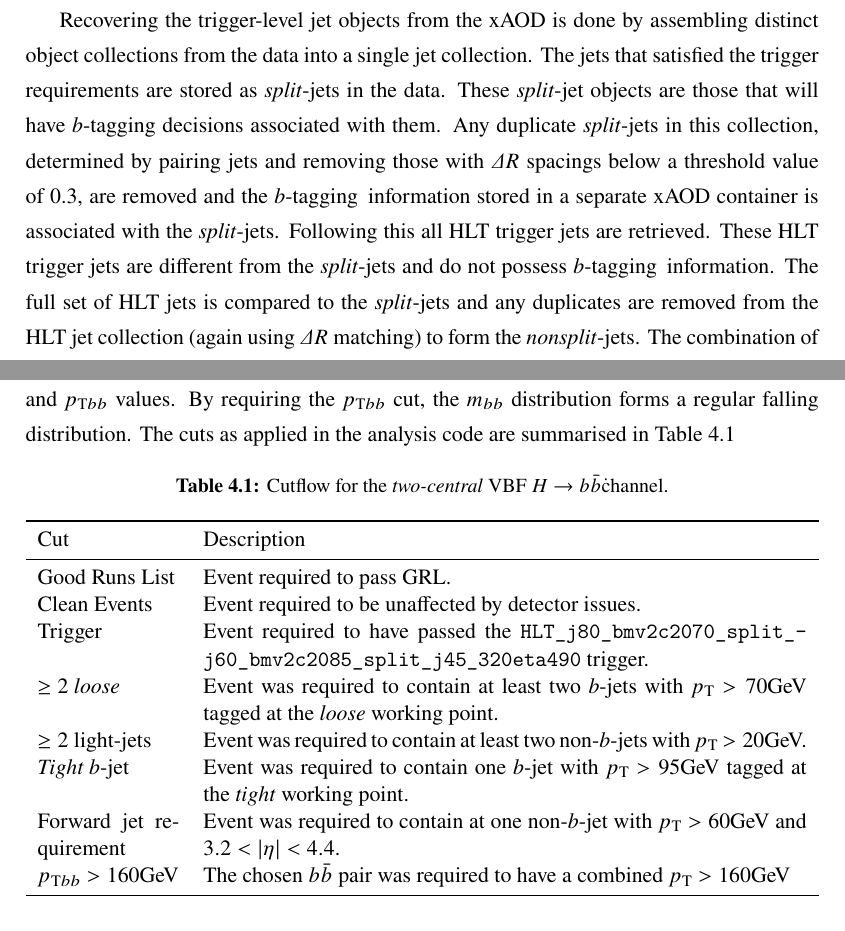
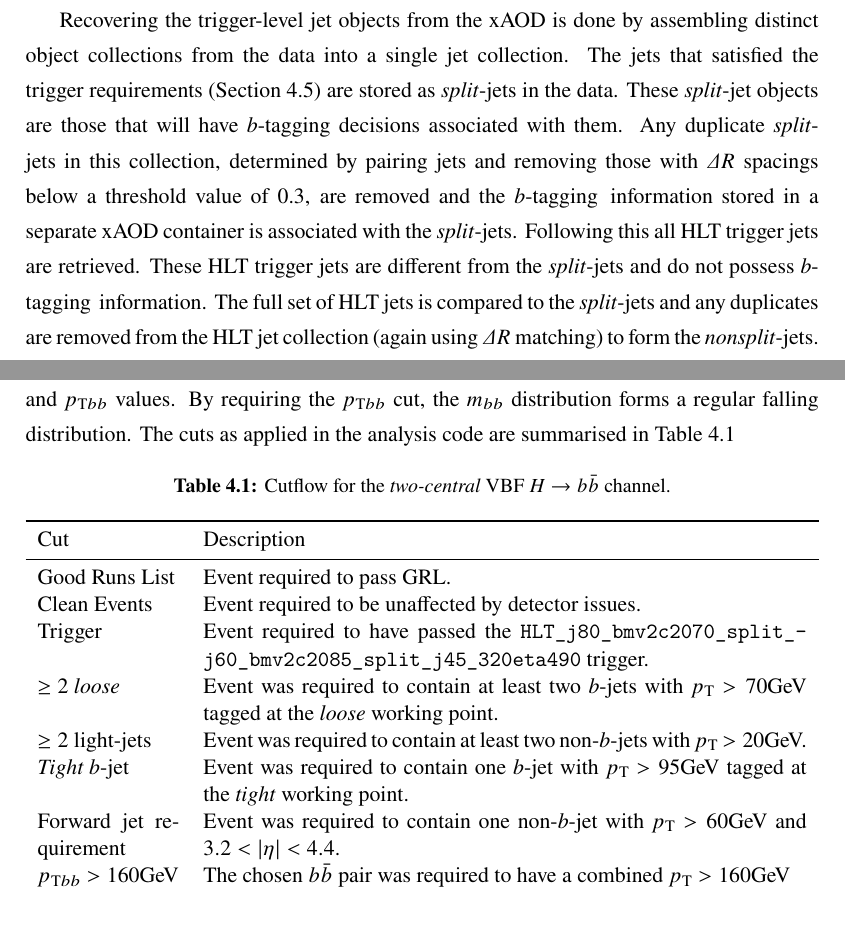
Before and after one commit to lemming52/MSc, a LaTeX thesis (Thesis/thesis.tex, which reads Thesis/ES/eventSelection.tex): two parts of pages 41 and 43 of 81, joined at a grey line, cut so that both start at the same text. Compiled offline with pdfLaTeX.

Commit message:
Corrections pt1: event selection

```diff
--- a/Thesis/ES/eventSelection.tex
+++ b/Thesis/ES/eventSelection.tex
@@ -34,7 +34,7 @@
 
 		The analysis is based on the jet objects from the detector contained in the DxAOD, the reconstruction of which is covered in Section \ref{d:jetreco}. Both the offline jet objects and the online equivalents are retrieved, but the method by which the full collection of jets is assembled differs in each case. For offline jet objects, the DxAOD contains a complete set of jets for each reconstruction algorithm, which are each associated with the relevant jet \btag\, information. Offline jets were calibrated in line with the 20.7 recommendations (Table \ref{t:config}). In addition, recorded individual jets were required to have \pt$>45$GeV.
 
-		Recovering the trigger-level jet objects from the xAOD is done by assembling distinct object collections from the data into a single jet collection. The jets that satisfied the trigger requirements are stored as \textit{split}-jets in the data. These \textit{split}-jet objects are those that will have \btag\ decisions associated with them. Any duplicate \textit{split}-jets in this collection, determined by pairing jets and removing those with $\Delta R$ spacings below a threshold value of 0.3, are removed and the \btag\, information stored in a separate xAOD container is associated with the \textit{split}-jets. Following this all HLT trigger jets are retrieved. These HLT trigger jets are different from the \textit{split}-jets and do not possess \btag\, information. The full set of HLT jets is compared to the \textit{split}-jets and any duplicates are removed from the HLT jet collection (again using $\Delta R$ matching) to form the \textit{nonsplit}-jets. The combination of the \textit{split}-jets and \textit{nonsplit}-jets forms the complete jet collection for the trigger level event.
+		Recovering the trigger-level jet objects from the xAOD is done by assembling distinct object collections from the data into a single jet collection. The jets that satisfied the trigger requirements (Section \ref{es:as}) are stored as \textit{split}-jets in the data. These \textit{split}-jet objects are those that will have \btag\ decisions associated with them. Any duplicate \textit{split}-jets in this collection, determined by pairing jets and removing those with $\Delta R$ spacings below a threshold value of 0.3, are removed and the \btag\, information stored in a separate xAOD container is associated with the \textit{split}-jets. Following this all HLT trigger jets are retrieved. These HLT trigger jets are different from the \textit{split}-jets and do not possess \btag\, information. The full set of HLT jets is compared to the \textit{split}-jets and any duplicates are removed from the HLT jet collection (again using $\Delta R$ matching) to form the \textit{nonsplit}-jets. The combination of the \textit{split}-jets and \textit{nonsplit}-jets forms the complete jet collection for the trigger level event.
 
 		This complete collection of \textit{split} and \textit{nonsplit}-jets was taken as the comprehensive full set of jets for an event. The lack of associated \btag\ information for the \textit{nonsplit}-jets meant only jets from the \textit{split}-jet list could be designated as \bjets.
 
@@ -56,7 +57,7 @@
 		Once the trigger was passed, the event was required to contain one jet with \pt$>95$GeV which was \btagged\, at the \textit{tight} working point and one additional jet with \pt$>70$GeV that passed the \textit{loose} \btag\, working point. One forward jet with $3.2 < |\eta| < 4.4$ and $p_{\text{T}}>60$GeV was required along with a final VBF jet with \pt$>20$GeV and $|\eta| < 4.4$. Finally the \pt of the $b\bar{b}$ pair was required to exceed 160 GeV. This cut is to remove kinematic sculpting of the $M_{bb}$ distribution, which for absent or lower \ptbb cuts has a pronounced bump in the $200$-$300$GeV $M_{bb}$ region. This bump is a result of the correlation between \mbb and \ptbb values. By requiring the \ptbb cut, the \mbb distribution forms a regular falling distribution. The cuts as applied in the analysis code are summarised in Table \ref{tab:cuts}
 
 		\begin{table}[h]
-		\caption[\textit{Two-central} channel event cuts]{Cutflow for the \textit{two-central} \VBFHBB\. channel.}
+		\caption[\textit{Two-central} channel event cuts]{Cutflow for the \textit{two-central} \VBFHBB\ channel.}
 		\label{tab:cuts}
 		\medskip
 		\centering
@@ -68,7 +69,7 @@
 			$\geq2$ \textit{loose} & Event was required to contain at least two \bjets\ with \pt$>70$GeV tagged at the \textit{loose} working point.\\
 			$\geq2$ light-jets & Event was required to contain at least two non-\bjets\ with \pt$>20$GeV.\\
 			\textit{Tight} \bjet & Event was required to contain one \bjet\ with \pt$>95$GeV tagged at the \textit{tight} working point.\\
-			Forward jet requirement & Event was required to contain at one non-\bjet\ with \pt$>60$GeV and $3.2 < |\eta| < 4.4$.\\
+			Forward jet requirement & Event was required to contain one non-\bjet\ with \pt$>60$GeV and $3.2 < |\eta| < 4.4$.\\
 			\ptbb$>160$GeV & The chosen $b\bar{b}$ pair was required to have a combined \pt$>160$GeV \\
 			\bottomrule
 		\end{tabularx}
```
Also changed, not shown: Thesis/thesis.pdf, Thesis/ES/eventSelection.tex (11 more changed lines), 14 other files.
